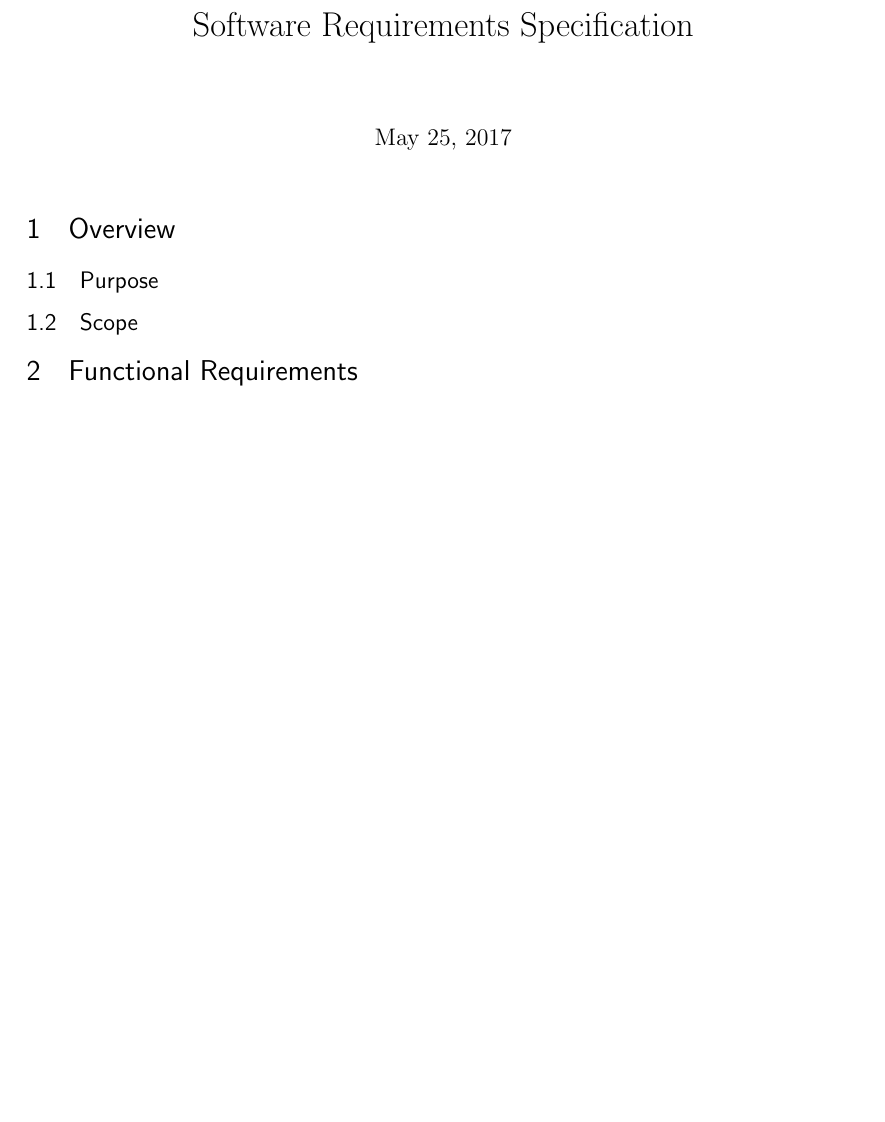
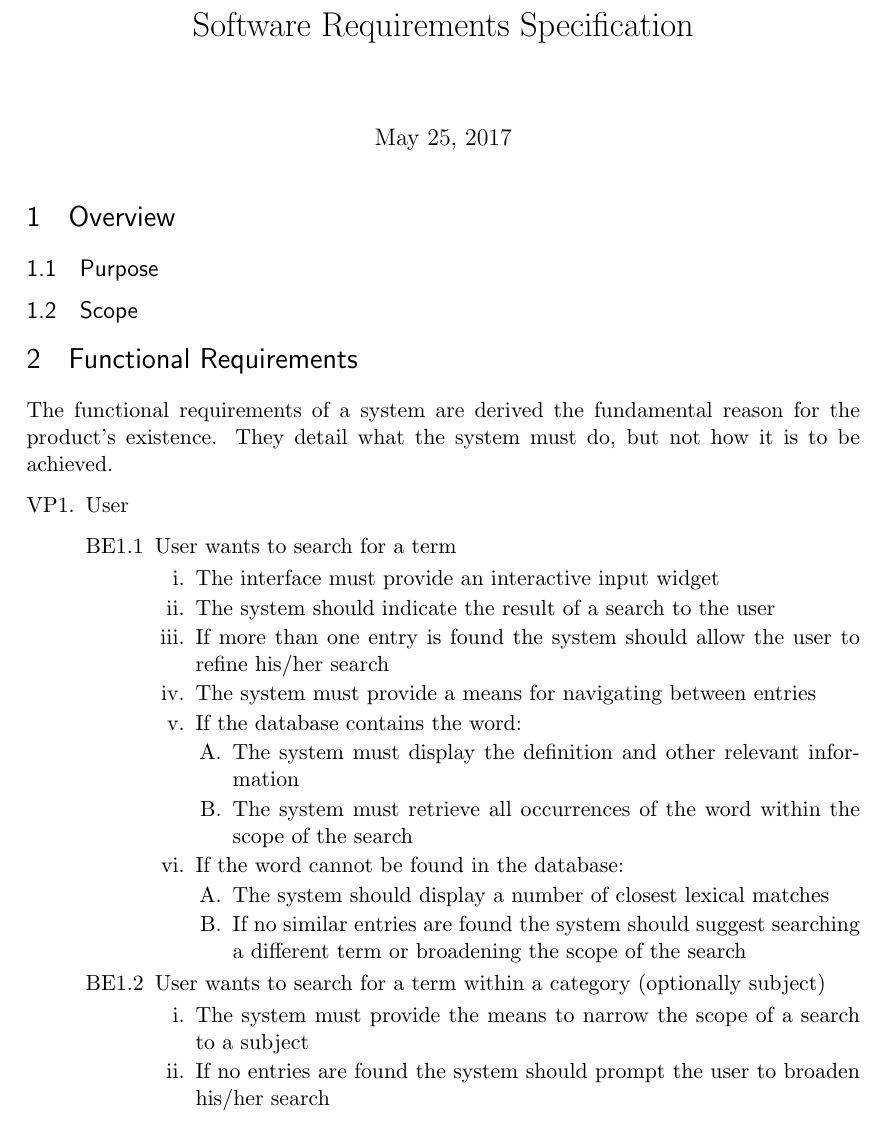
Before and after one commit to fellowship-Code/MCJD, a LaTeX document (software_requirements_doc.tex): part of the page before the commit and part of page 1 of 2 after it, cut so that both start at the same text, the shorter picture padded with empty space. Compiled offline with pdfLaTeX.

Commit message:
update functional reqs

```diff
--- a/software_requirements_doc.tex
+++ b/software_requirements_doc.tex
@@ -67,8 +67,53 @@
 
 \subsection{Scope}
 
+\section{Functional Requirements}
 
-\section{Functional Requirements}
+The functional requirements of a system are derived the fundamental reason for the product's existence. They detail what the system must do, but not how it is to be achieved.
+
+\begin{enumerate}[{VP}1.]
+	\item User
+	\begin{enumerate}[{BE1}.1]
+		\item User wants to search for a term
+		\begin{enumerate}
+			\item The interface must provide an interactive input widget
+			\item The system should indicate the result of a search to the user
+			\item If more than one entry is found the system should allow the user to refine his/her search
+			\item The system must provide a means for navigating between entries
+			\item If the database contains the word:
+			\begin{enumerate}
+			 	\item The system must display the definition and other relevant information
+				\item The system must retrieve all occurrences of the word within the scope of the search
+			\end{enumerate}
+			\item If the word cannot be found in the database:
+			\begin{enumerate}
+				\item The system should display a number of closest lexical matches
+				\item If no similar entries are found the system should suggest searching a different term or broadening the 					scope of the search
+			\end{enumerate}
+		\end{enumerate}
+		\item User wants to search for a term within a category (optionally subject)
+		\begin{enumerate}
+			\item The system must provide the means to narrow the scope of a search to a subject
+			\item If no entries are found the system should prompt the user to broaden his/her search
+		\end{enumerate}
+	\end{enumerate}
+%	\item Developer
+%	\begin{enumerate}[{BE2}.1]
+%		\item Business Event
+%		\begin{enumerate}
+%			\item Requirement
+%			\item Requirement
+%			\item \dots
+%		\end{enumerate}
+%		\item Business Event
+%		\begin{enumerate}
+%			\item Requirement
+%			\item Requirement
+%			\item \dots
+%		\end{enumerate}
+%		\item \dots
+%	\end{enumerate}
+\end{enumerate}
 
 
 \section{Non-functional Requirements}
```
